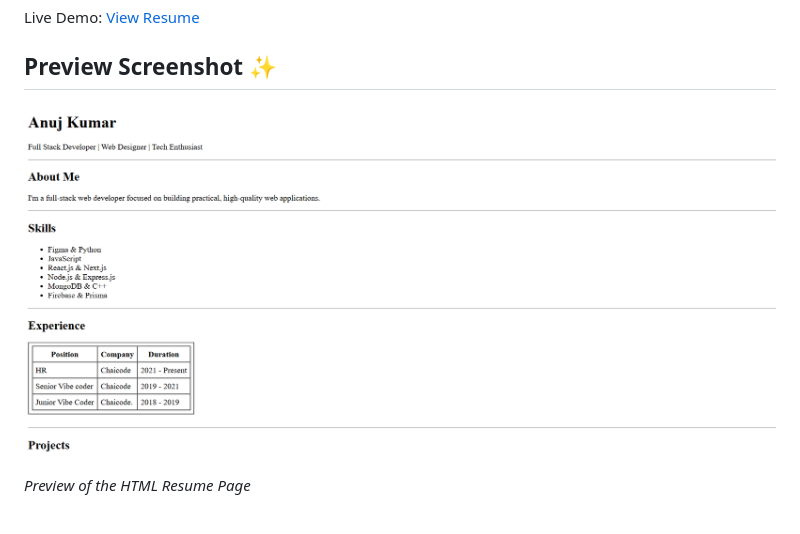
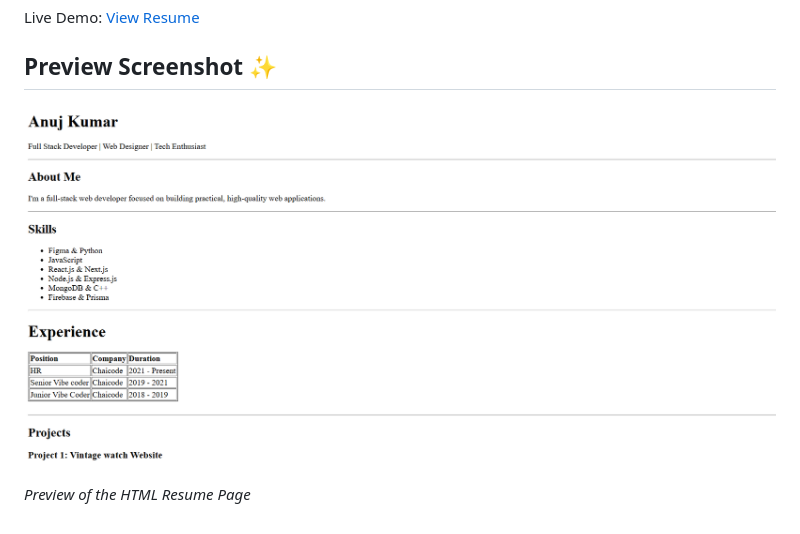
Before and after one commit to unpredictable-arcane/HTML-Resume-Page-Assignment, a Markdown page: README.md, the part around the change. Rendered like a GitHub page; pictures changed too: Preview~1 chaicode.png (added), Screenshot 2026-01-27 203845.png (deleted).

```diff
--- a/README.md
+++ b/README.md
@@ -32,6 +32,6 @@ The entire page is built using only HTML, without CSS or JavaScript, as per assi
 Live Demo: [View Resume](https://unpredictable-arcane.github.io/HTML-Resume-Page-Assignment/)
 ## Preview Screenshot ✨
 
-![Resume Preview](Screenshot%202026-01-27%20203845.png)
+![Resume Preview](Preview~1%20chaicode.png)
 
 *Preview of the HTML Resume Page*
```
Also changed, not shown: 1 other file.
